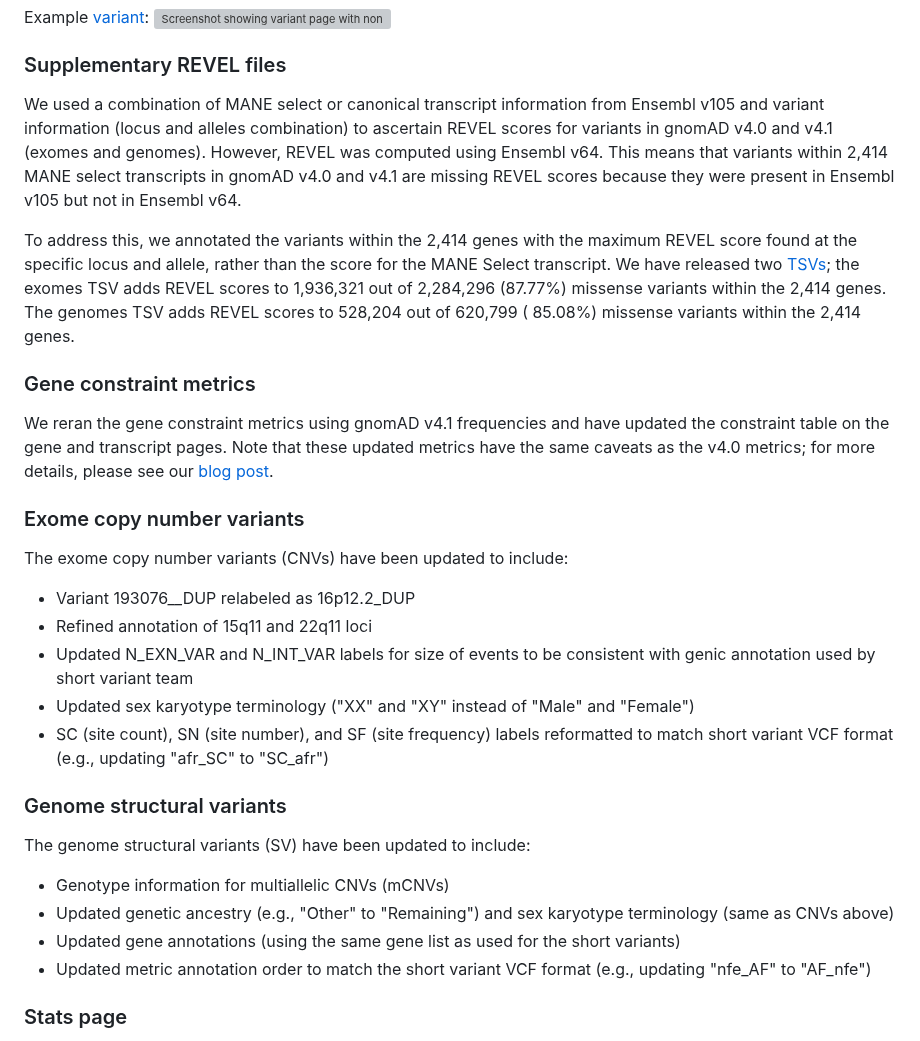
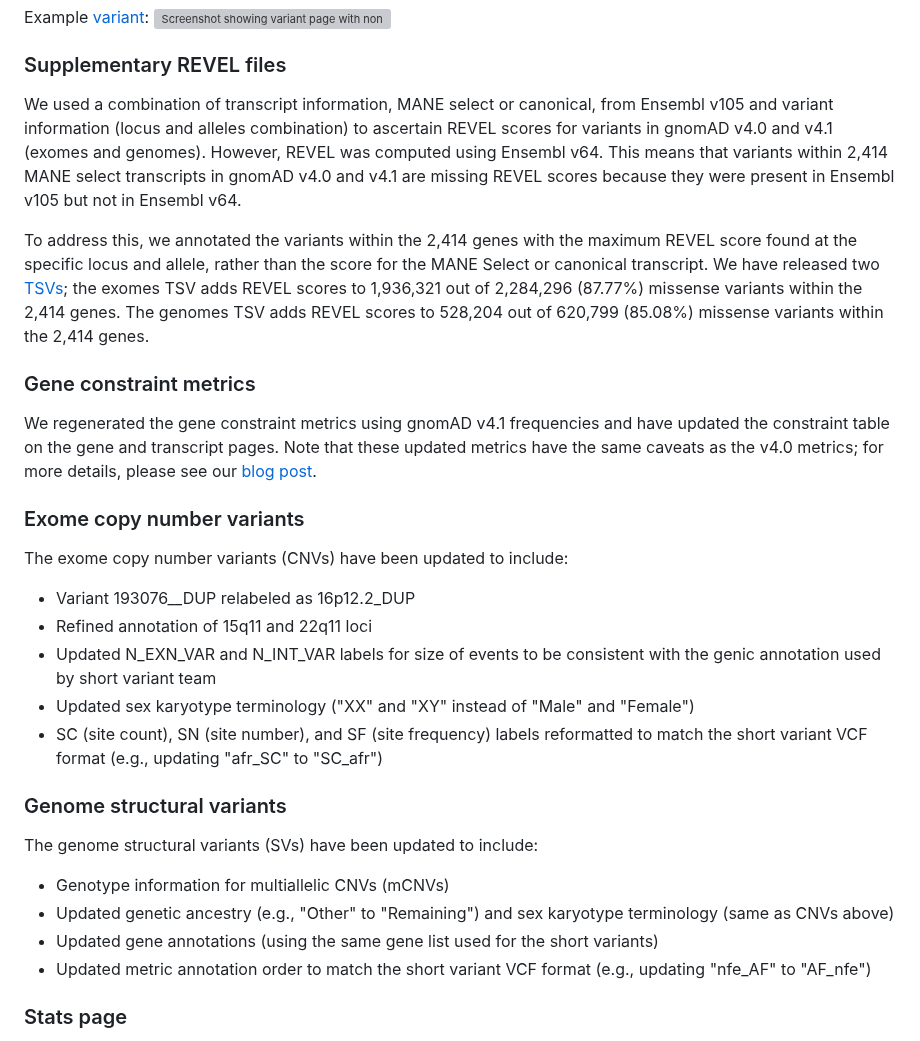
Before and after one commit to broadinstitute/gnomad-blog, a Markdown page: content/changelog/2024-04-gnomad-v4-1-updates.md, the part around the change. Drawn GitHub-style; grey boxes are pictures that could not be loaded.

Commit message:
Apply suggestions from code review
Co-authored-by: Mike Wilson <mwilson@broadinstitute.org>

```diff
--- a/content/changelog/2024-04-gnomad-v4-1-updates.md
+++ b/content/changelog/2024-04-gnomad-v4-1-updates.md
@@ -28,28 +28,28 @@ Example [variant](https://gnomad.broadinstitute.org/variant/1-55051215-G-GA?data
 ![Screenshot showing variant page with non-UKB subset selected](../images/2024/non_ukb_variant.png "Non-UKB variant example")
 
 ### Supplementary REVEL files
-We used a combination of MANE select or canonical transcript information from Ensembl v105 and variant information (locus and alleles combination) to ascertain REVEL scores for variants in gnomAD v4.0 and v4.1 (exomes and genomes). However, REVEL was computed using Ensembl v64. This means that variants within 2,414 MANE select transcripts in gnomAD v4.0 and v4.1 are missing REVEL scores because they were present in Ensembl v105 but not in Ensembl v64.
+We used a combination of transcript information, MANE select or canonical, from Ensembl v105 and variant information (locus and alleles combination) to ascertain REVEL scores for variants in gnomAD v4.0 and v4.1 (exomes and genomes). However, REVEL was computed using Ensembl v64. This means that variants within 2,414 MANE select transcripts in gnomAD v4.0 and v4.1 are missing REVEL scores because they were present in Ensembl v105 but not in Ensembl v64.
 
-To address this, we annotated the variants within the 2,414 genes with the maximum REVEL score found at the specific locus and allele, rather than the score for the MANE Select transcript. We have released two [TSVs](https://gnomad.broadinstitute.org/downloads#v4-resources); the exomes TSV adds REVEL scores to 1,936,321 out of 2,284,296 (87.77%) missense variants within the 2,414 genes. The genomes TSV adds REVEL scores to 528,204 out of 620,799 ( 85.08%) missense variants within the 2,414 genes.
+To address this, we annotated the variants within the 2,414 genes with the maximum REVEL score found at the specific locus and allele, rather than the score for the MANE Select or canonical transcript. We have released two [TSVs](https://gnomad.broadinstitute.org/downloads#v4-resources); the exomes TSV adds REVEL scores to 1,936,321 out of 2,284,296 (87.77%) missense variants within the 2,414 genes. The genomes TSV adds REVEL scores to 528,204 out of 620,799 (85.08%) missense variants within the 2,414 genes.
 
 ### Gene constraint metrics
-We reran the gene constraint metrics using gnomAD v4.1 frequencies and have updated the constraint table on the gene and transcript pages. Note that these updated metrics have the same caveats as the v4.0 metrics; for more details, please see our [blog post](https://gnomad.broadinstitute.org/news/2024-03-gnomad-v4-0-gene-constraint/).
+We regenerated the gene constraint metrics using gnomAD v4.1 frequencies and have updated the constraint table on the gene and transcript pages. Note that these updated metrics have the same caveats as the v4.0 metrics; for more details, please see our [blog post](https://gnomad.broadinstitute.org/news/2024-03-gnomad-v4-0-gene-constraint/).
 
 ### Exome copy number variants
 The exome copy number variants (CNVs) have been updated to include:
 
 - Variant 193076__DUP relabeled as 16p12.2_DUP
 - Refined annotation of 15q11 and 22q11 loci
-- Updated N_EXN_VAR and N_INT_VAR labels for size of events to be consistent with genic annotation used by short variant team
+- Updated N_EXN_VAR and N_INT_VAR labels for size of events to be consistent with the genic annotation used by short variant team
 - Updated sex karyotype terminology ("XX" and "XY" instead of "Male" and "Female")
-- SC (site count), SN (site number), and SF (site frequency) labels reformatted to match short variant VCF format (e.g., updating "afr_SC" to "SC_afr")
+- SC (site count), SN (site number), and SF (site frequency) labels reformatted to match the short variant VCF format (e.g., updating "afr_SC" to "SC_afr")
 
 ### Genome structural variants
-The genome structural variants (SV) have been updated to include:
+The genome structural variants (SVs) have been updated to include:
 
 - Genotype information for multiallelic CNVs (mCNVs)
 - Updated genetic ancestry (e.g., "Other" to "Remaining") and sex karyotype terminology (same as CNVs above)
-- Updated gene annotations (using the same gene list as used for the short variants)
+- Updated gene annotations (using the same gene list used for the short variants)
 - Updated metric annotation order to match the short variant VCF format (e.g., updating "nfe_AF" to "AF_nfe")
 
 ### Stats page
```
